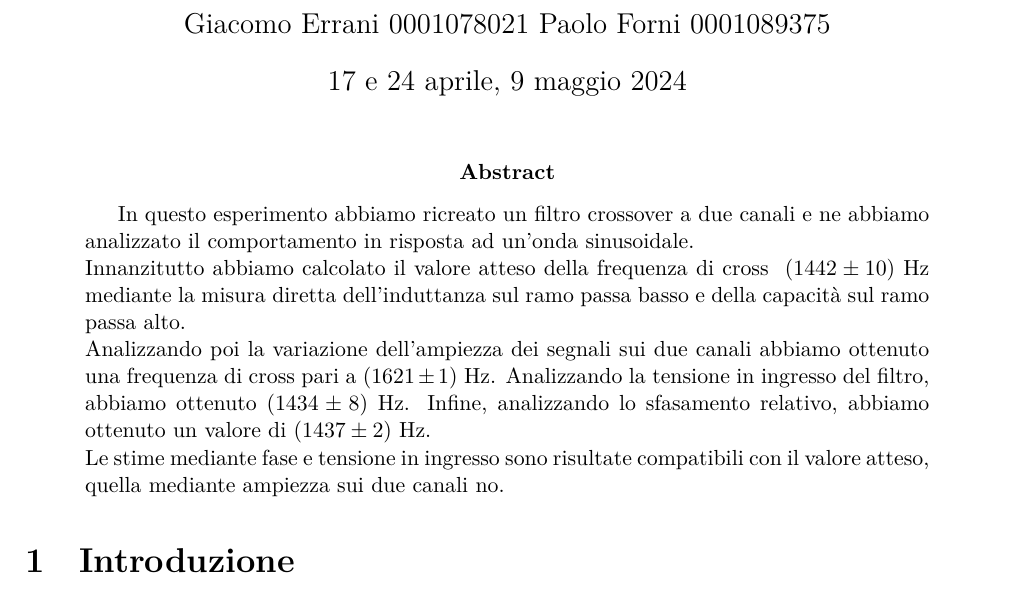
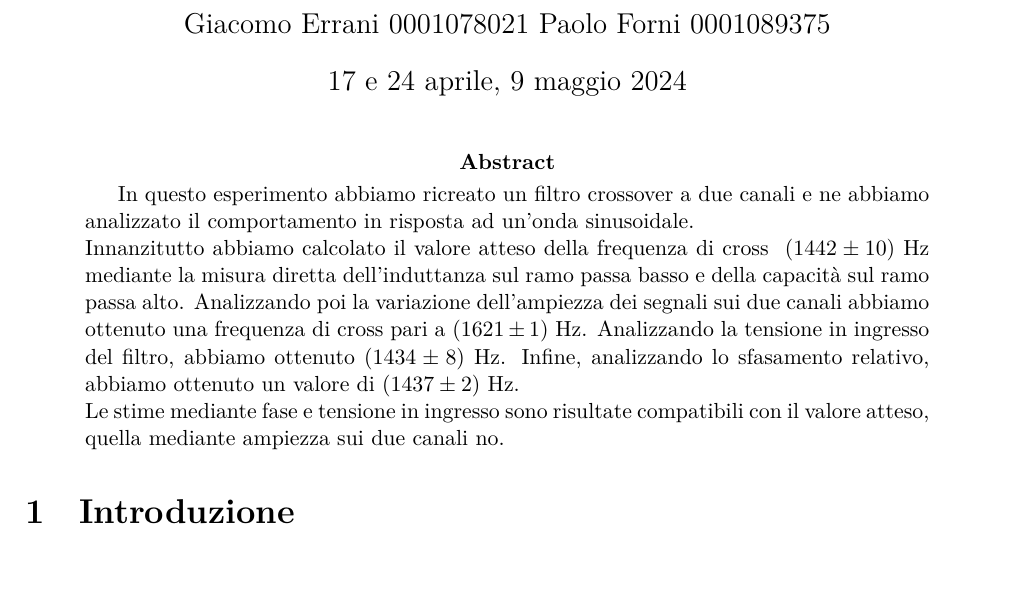
Before and after one commit to TheCodeEater/lab_circuiti_relazione, a LaTeX paper (Relazione_circuiti.tex): part of page 1 of 7, cut so that both start at the same text. Compiled offline with XeLaTeX.

Commit message:
Removed not necessary newline to save space

```diff
--- a/Relazione_circuiti.tex
+++ b/Relazione_circuiti.tex
@@ -84,7 +84,7 @@
   In questo esperimento abbiamo ricreato un filtro crossover a due canali e ne abbiamo analizzato il comportamento
   in risposta ad un'onda sinusoidale. \\
   Innanzitutto abbiamo calcolato il valore atteso della frequenza di cross \theoryF \hspace{1pt} mediante la misura
-  diretta dell'induttanza sul ramo passa basso e della capacità sul ramo passa alto. \\
+  diretta dell'induttanza sul ramo passa basso e della capacità sul ramo passa alto.
   Analizzando poi la variazione dell'ampiezza dei segnali sui due canali abbiamo ottenuto una frequenza di cross pari a
   \amplitudeF.
   Analizzando la tensione in ingresso del filtro, abbiamo ottenuto \vinF.
```
